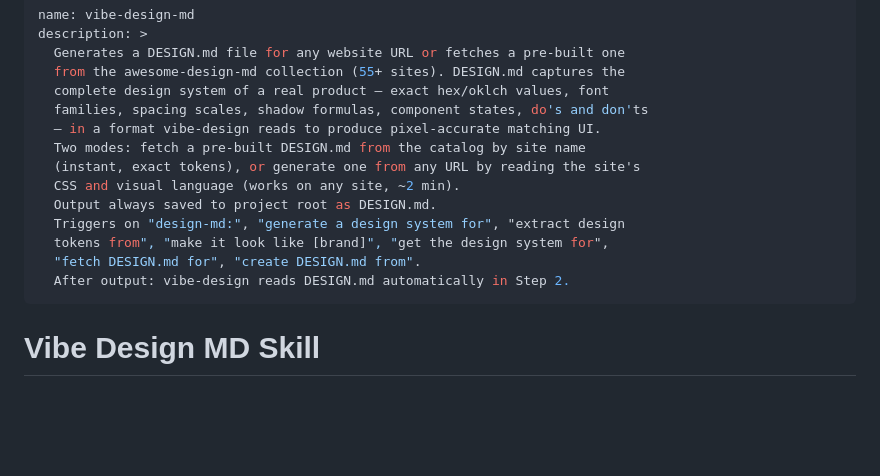
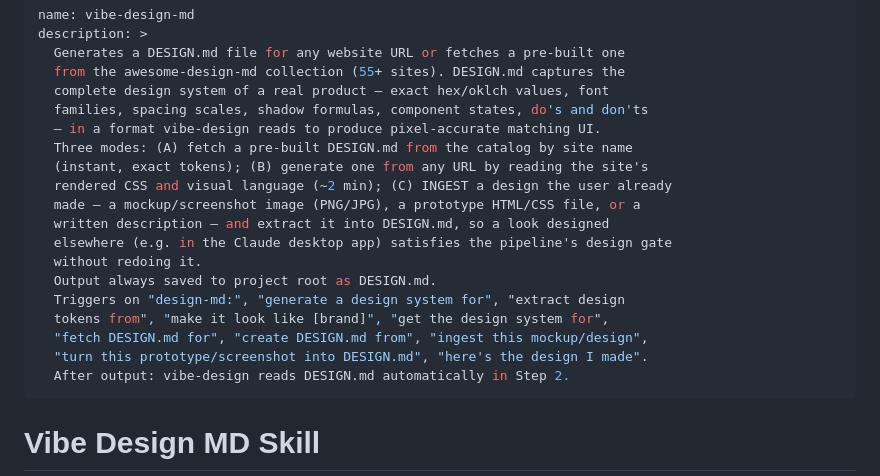
Before and after one commit to aakashdhar/vibe-skill, a Markdown page: vibe-design-md/SKILL.md, the part around one of its changes. GitHub-like rendering; blank space fills up the shorter version.

```diff
--- a/vibe-design-md/SKILL.md
+++ b/vibe-design-md/SKILL.md
@@ -6,13 +6,18 @@ description: >
   complete design system of a real product — exact hex/oklch values, font
   families, spacing scales, shadow formulas, component states, do's and don'ts
   — in a format vibe-design reads to produce pixel-accurate matching UI.
-  Two modes: fetch a pre-built DESIGN.md from the catalog by site name
-  (instant, exact tokens), or generate one from any URL by reading the site's
-  CSS and visual language (works on any site, ~2 min).
+  Three modes: (A) fetch a pre-built DESIGN.md from the catalog by site name
+  (instant, exact tokens); (B) generate one from any URL by reading the site's
+  rendered CSS and visual language (~2 min); (C) INGEST a design the user already
+  made — a mockup/screenshot image (PNG/JPG), a prototype HTML/CSS file, or a
+  written description — and extract it into DESIGN.md, so a look designed
+  elsewhere (e.g. in the Claude desktop app) satisfies the pipeline's design gate
+  without redoing it.
   Output always saved to project root as DESIGN.md.
   Triggers on "design-md:", "generate a design system for", "extract design
   tokens from", "make it look like [brand]", "get the design system for",
-  "fetch DESIGN.md for", "create DESIGN.md from".
+  "fetch DESIGN.md for", "create DESIGN.md from", "ingest this mockup/design",
+  "turn this prototype/screenshot into DESIGN.md", "here's the design I made".
   After output: vibe-design reads DESIGN.md automatically in Step 2.
 ---
 
```
Also changed, not shown: other parts of vibe-design-md/SKILL.md (+49 -4 lines).
